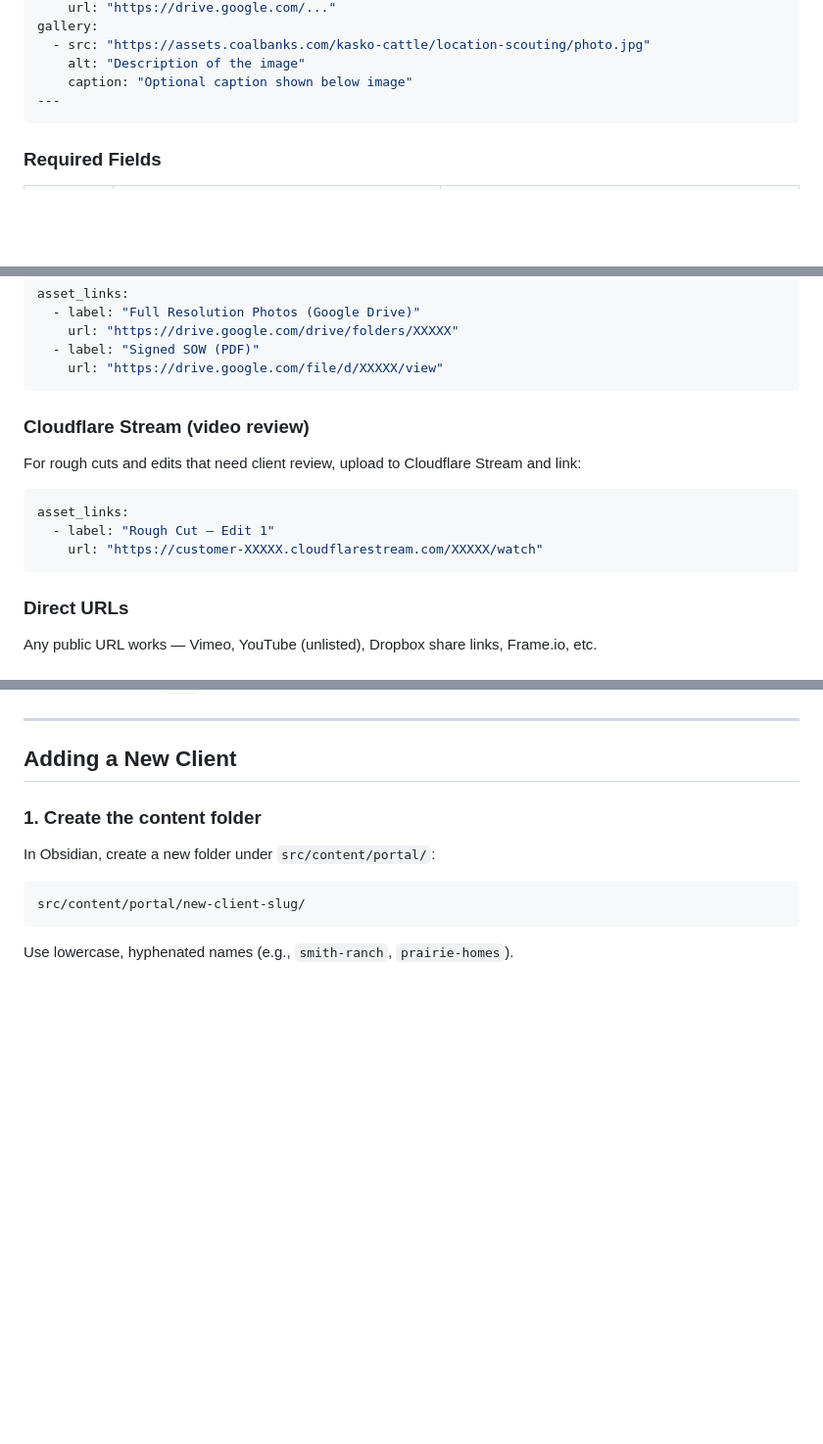
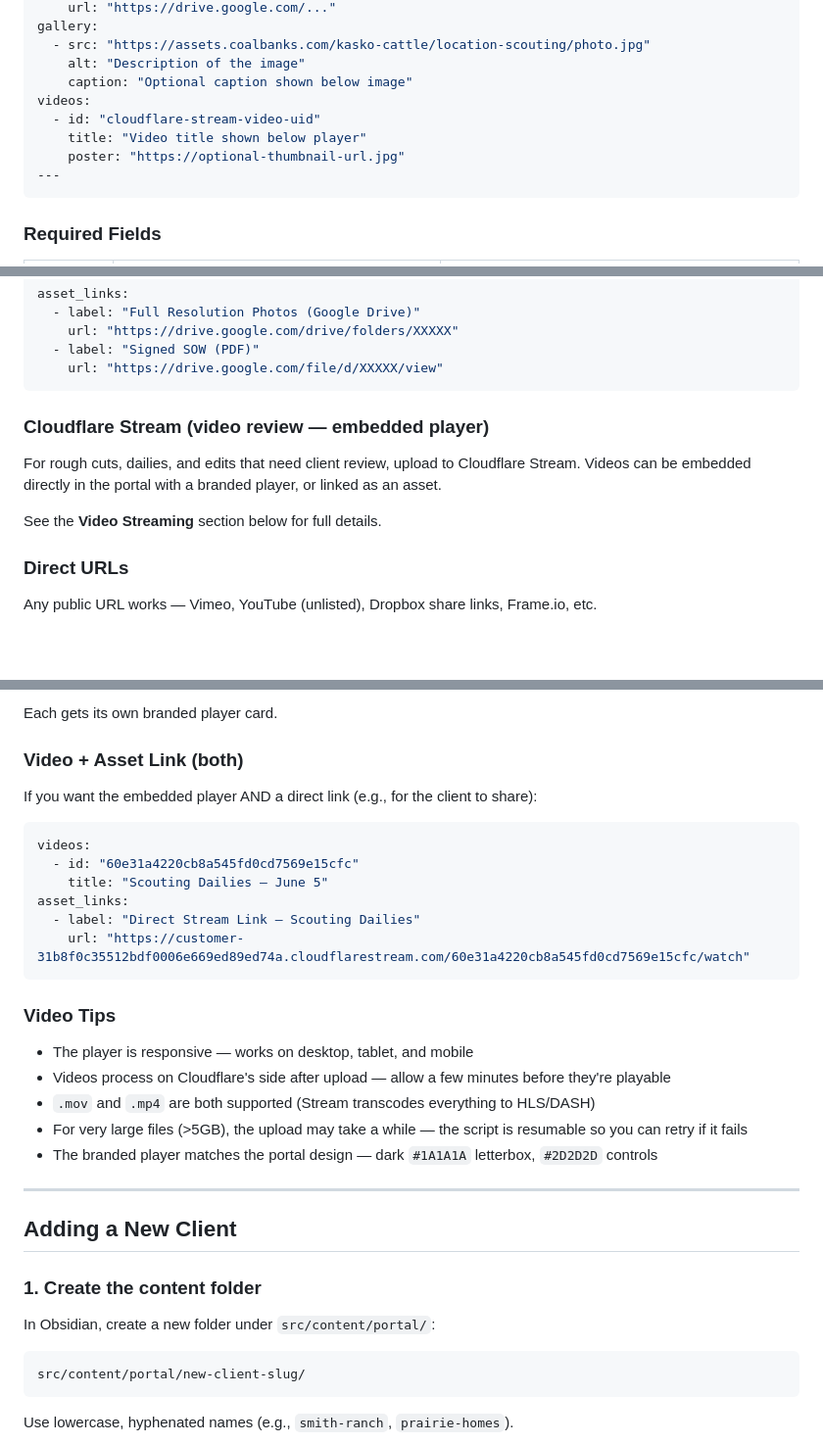
Before and after one commit to mwarf/coalbanks-portal, a Markdown page: ADMIN-GUIDE.md, 3 parts joined by grey strips. Shown at 98% size. Drawn GitHub-style; blank space fills up the shorter version.

````diff
--- a/ADMIN-GUIDE.md
+++ b/ADMIN-GUIDE.md
@@ -58,6 +58,10 @@ gallery:
   - src: "https://assets.coalbanks.com/kasko-cattle/location-scouting/photo.jpg"
     alt: "Description of the image"
     caption: "Optional caption shown below image"
+videos:
+  - id: "cloudflare-stream-video-uid"
+    title: "Video title shown below player"
+    poster: "https://optional-thumbnail-url.jpg"
 ---
 ```
 
@@ -141,14 +146,10 @@ asset_links:
     url: "https://drive.google.com/file/d/XXXXX/view"
 ```
 
-### Cloudflare Stream (video review)
-For rough cuts and edits that need client review, upload to Cloudflare Stream and link:
+### Cloudflare Stream (video review — embedded player)
+For rough cuts, dailies, and edits that need client review, upload to Cloudflare Stream. Videos can be embedded directly in the portal with a branded player, or linked as an asset.
 
-```yaml
-asset_links:
-  - label: "Rough Cut — Edit 1"
-    url: "https://customer-XXXXX.cloudflarestream.com/XXXXX/watch"
-```
+See the **Video Streaming** section below for full details.
 
 ### Direct URLs
 Any public URL works — Vimeo, YouTube (unlisted), Dropbox share links, Frame.io, etc.
@@ -217,3 +302,24 @@ gallery:
+Each gets its own branded player card.
+
+### Video + Asset Link (both)
+
+If you want the embedded player AND a direct link (e.g., for the client to share):
+
+```yaml
+videos:
+  - id: "60e31a4220cb8a545fd0cd7569e15cfc"
+    title: "Scouting Dailies — June 5"
+asset_links:
+  - label: "Direct Stream Link — Scouting Dailies"
+    url: "https://customer-31b8f0c35512bdf0006e669ed89ed74a.cloudflarestream.com/60e31a4220cb8a545fd0cd7569e15cfc/watch"
+```
+
+### Video Tips
+- The player is responsive — works on desktop, tablet, and mobile
+- Videos process on Cloudflare's side after upload — allow a few minutes before they're playable
+- `.mov` and `.mp4` are both supported (Stream transcodes everything to HLS/DASH)
+- For very large files (>5GB), the upload may take a while — the script is resumable so you can retry if it fails
+- The branded player matches the portal design — dark `#1A1A1A` letterbox, `#2D2D2D` controls
 
 ---
 
````
Also changed, not shown: other parts of ADMIN-GUIDE.md (+87 -0 lines), PORTAL-CONTENT-SPEC.md (+60 -1 lines).
